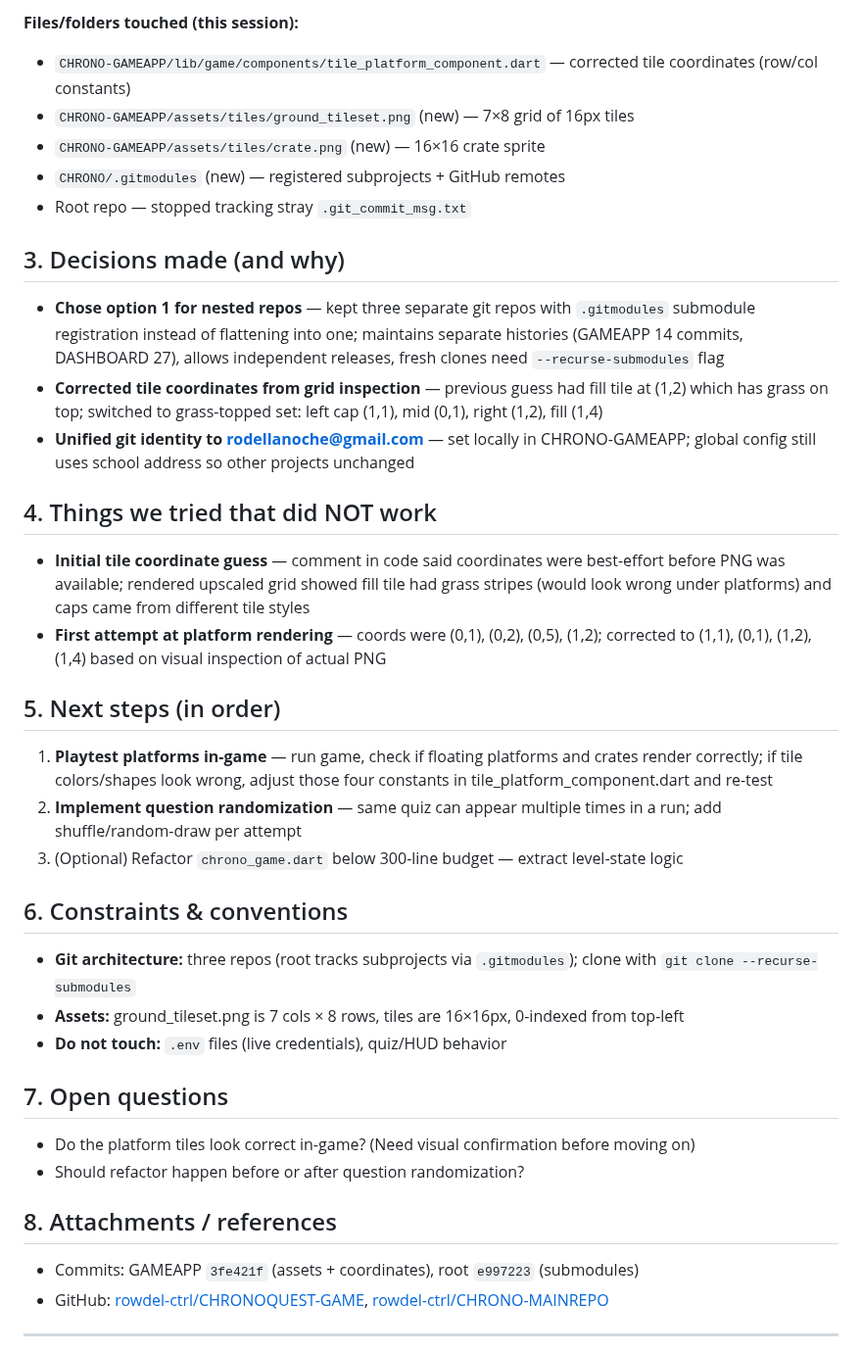
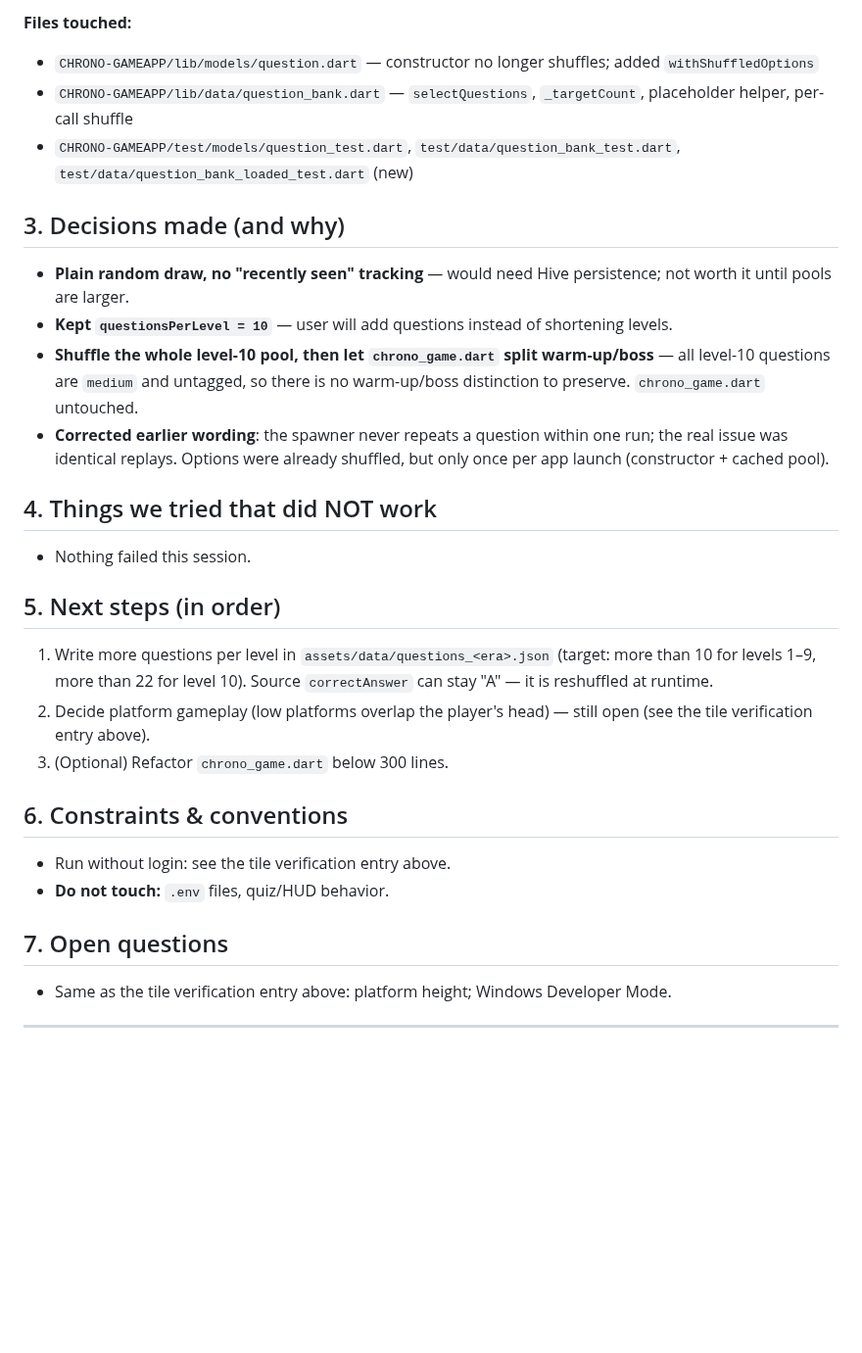
Before and after one commit to rowdel-ctrl/CHRONO-MAINREPO, a Markdown page: HANDOFF.md, the part around one of its changes. Shown at 98% size. Rendered like a GitHub page; blank space fills up the shorter version.

```diff
--- a/HANDOFF.md
+++ b/HANDOFF.md
@@ -86,37 +97,29 @@ Integrate ground and crate tile assets into the game, correct sprite-sheet tile
 
-**Files/folders touched (this session):**
-- `CHRONO-GAMEAPP/lib/game/components/tile_platform_component.dart` — corrected tile coordinates (row/col constants)
-- `CHRONO-GAMEAPP/assets/tiles/ground_tileset.png` (new) — 7×8 grid of 16px tiles
-- `CHRONO-GAMEAPP/assets/tiles/crate.png` (new) — 16×16 crate sprite
-- `CHRONO/.gitmodules` (new) — registered subprojects + GitHub remotes
-- Root repo — stopped tracking stray `.git_commit_msg.txt`
+**Files touched:**
+- `CHRONO-GAMEAPP/lib/models/question.dart` — constructor no longer shuffles; added `withShuffledOptions`
+- `CHRONO-GAMEAPP/lib/data/question_bank.dart` — `selectQuestions`, `_targetCount`, placeholder helper, per-call shuffle
+- `CHRONO-GAMEAPP/test/models/question_test.dart`, `test/data/question_bank_test.dart`, `test/data/question_bank_loaded_test.dart` (new)
 
 ## 3. Decisions made (and why)
-- **Chose option 1 for nested repos** — kept three separate git repos with `.gitmodules` submodule registration instead of flattening into one; maintains separate histories (GAMEAPP 14 commits, DASHBOARD 27), allows independent releases, fresh clones need `--recurse-submodules` flag
-- **Corrected tile coordinates from grid inspection** — previous guess had fill tile at (1,2) which has grass on top; switched to grass-topped set: left cap (1,1), mid (0,1), right (1,2), fill (1,4)
-- **Unified git identity to rodellanoche@gmail.com** — set locally in CHRONO-GAMEAPP; global config still uses school address so other projects unchanged
+- **Plain random draw, no "recently seen" tracking** — would need Hive persistence; not worth it until pools are larger.
+- **Kept `questionsPerLevel = 10`** — user will add questions instead of shortening levels.
+- **Shuffle the whole level-10 pool, then let `chrono_game.dart` split warm-up/boss** — all level-10 questions are `medium` and untagged, so there is no warm-up/boss distinction to preserve. `chrono_game.dart` untouched.
+- **Corrected earlier wording**: the spawner never repeats a question within one run; the real issue was identical replays. Options were already shuffled, but only once per app launch (constructor + cached pool).
 
 ## 4. Things we tried that did NOT work
-- **Initial tile coordinate guess** — comment in code said coordinates were best-effort before PNG was available; rendered upscaled grid showed fill tile had grass stripes (would look wrong under platforms) and caps came from different tile styles
-- **First attempt at platform rendering** — coords were (0,1), (0,2), (0,5), (1,2); corrected to (1,1), (0,1), (1,2), (1,4) based on visual inspection of actual PNG
+- Nothing failed this session.
 
 ## 5. Next steps (in order)
-1. **Playtest platforms in-game** — run game, check if floating platforms and crates render correctly; if tile colors/shapes look wrong, adjust those four constants in tile_platform_component.dart and re-test
-2. **Implement question randomization** — same quiz can appear multiple times in a run; add shuffle/random-draw per attempt
-3. (Optional) Refactor `chrono_game.dart` below 300-line budget — extract level-state logic
+1. Write more questions per level in `assets/data/questions_<era>.json` (target: more than 10 for levels 1–9, more than 22 for level 10). Source `correctAnswer` can stay "A" — it is reshuffled at runtime.
+2. Decide platform gameplay (low platforms overlap the player's head) — still open (see the tile verification entry above).
+3. (Optional) Refactor `chrono_game.dart` below 300 lines.
 
 ## 6. Constraints & conventions
-- **Git architecture:** three repos (root tracks subprojects via `.gitmodules`); clone with `git clone --recurse-submodules`
-- **Assets:** ground_tileset.png is 7 cols × 8 rows, tiles are 16×16px, 0-indexed from top-left
-- **Do not touch:** `.env` files (live credentials), quiz/HUD behavior
+- Run without login: see the tile verification entry above.
+- **Do not touch:** `.env` files, quiz/HUD behavior.
 
 ## 7. Open questions
-- Do the platform tiles look correct in-game? (Need visual confirmation before moving on)
-- Should refactor happen before or after question randomization?
-
-## 8. Attachments / references
-- Commits: GAMEAPP `3fe421f` (assets + coordinates), root `e997223` (submodules)
-- GitHub: [rowdel-ctrl/CHRONOQUEST-GAME](https://github.com/rowdel-ctrl/CHRONOQUEST-GAME), [rowdel-ctrl/CHRONO-MAINREPO](https://github.com/rowdel-ctrl/CHRONO-MAINREPO)
+- Same as the tile verification entry above: platform height; Windows Developer Mode.
 
 ---
 
```
Also changed, not shown: other parts of HANDOFF.md (+45 -89 lines).
